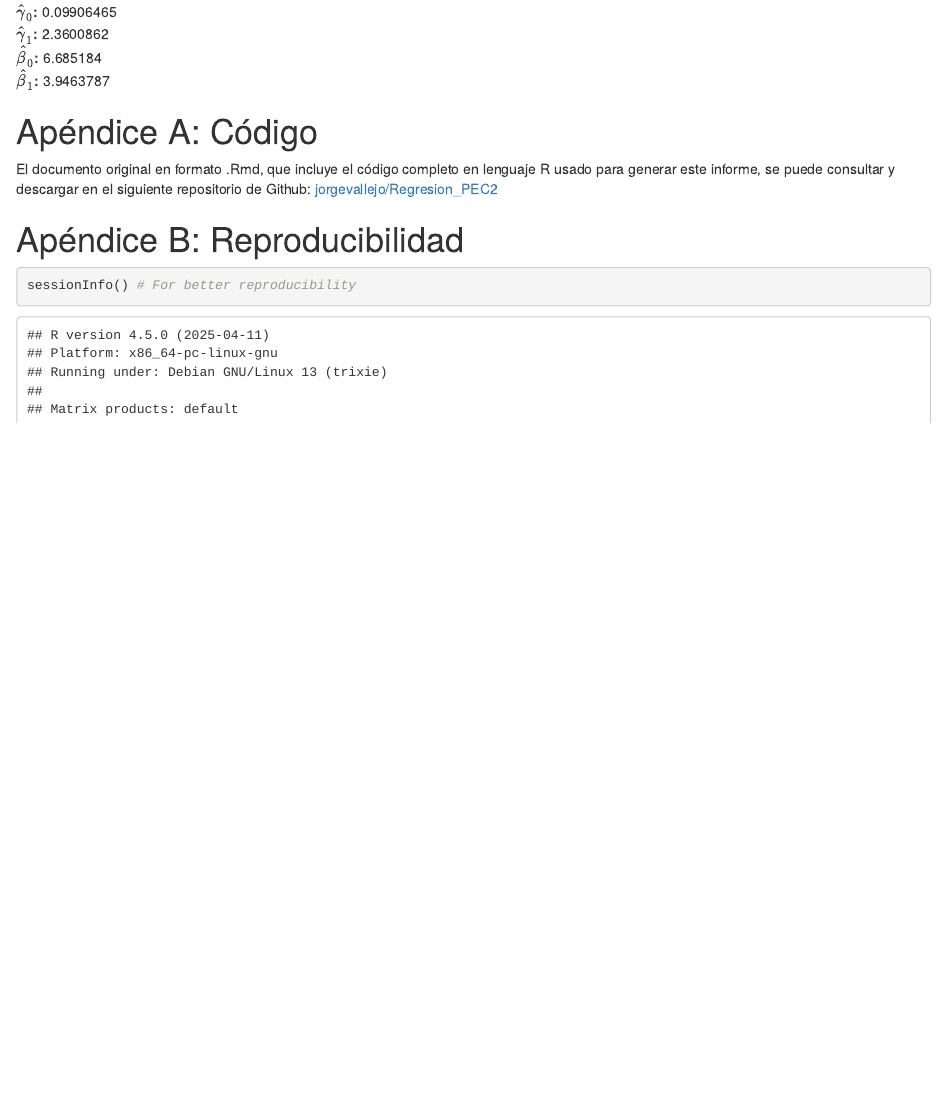
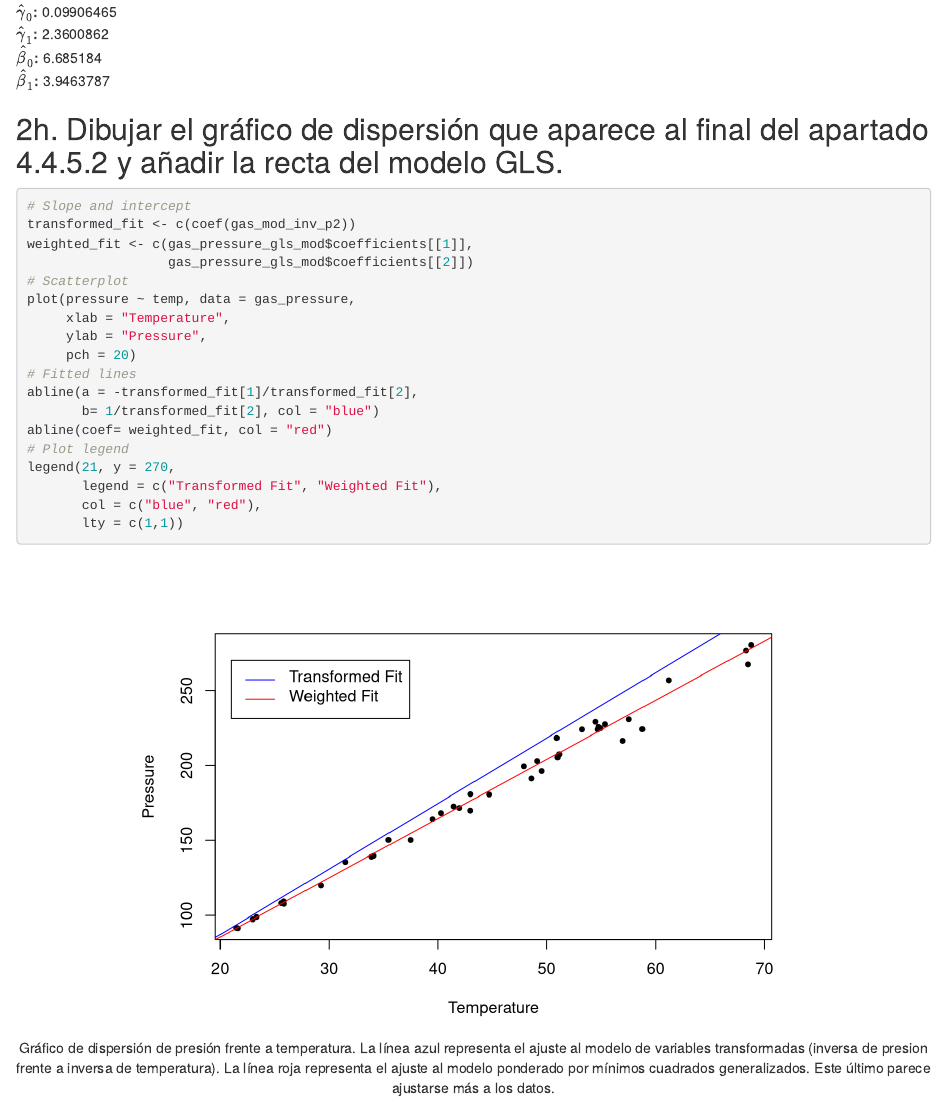
Before and after one commit to jorgevallejo/Regresion_PEC2, an R Markdown document (Regresion_PEC2.Rmd): the page in a window 1100 px wide, from 7370 px down. Rendered offline with R 4.5, knitr and Pandoc, with nearby package versions; some code elsewhere in the file could not run offline.

Commit message:
Solve exercise 2h

````diff
--- a/Regresion_PEC2.Rmd
+++ b/Regresion_PEC2.Rmd
@@ -658,6 +658,30 @@ summary(gas_pressure_gls_mod)
 **$\hat \beta_1$:** `r gas_pressure_gls_mod$coefficients[[2]]`
 
 
+## 2h. Dibujar el gráfico de dispersión que aparece al final del apartado 4.4.5.2 y añadir la recta del modelo GLS.
+
+```{r, fig.cap="Gráfico de dispersión de presión frente a temperatura. La línea azul representa el ajuste al modelo de variables transformadas (inversa de presion frente a inversa de temperatura). La línea roja representa el ajuste al modelo ponderado por mínimos cuadrados generalizados. Este último parece ajustarse más a los datos."}
+# Slope and intercept
+transformed_fit <- c(coef(gas_mod_inv_p2))
+weighted_fit <- c(gas_pressure_gls_mod$coefficients[[1]],
+                  gas_pressure_gls_mod$coefficients[[2]])
+# Scatterplot
+plot(pressure ~ temp, data = gas_pressure,
+     xlab = "Temperature",
+     ylab = "Pressure",
+     pch = 20)
+# Fitted lines
+abline(a = -transformed_fit[1]/transformed_fit[2],
+       b= 1/transformed_fit[2], col = "blue")
+abline(coef= weighted_fit, col = "red")
+# Plot legend
+legend(21, y = 270,
+       legend = c("Transformed Fit", "Weighted Fit"),
+       col = c("blue", "red"),
+       lty = c(1,1))
+```
+
+
 
 # Apéndice A: Código
 
````
Also changed, not shown: results/vallejo_jorge_Reg_PEC2.html.
